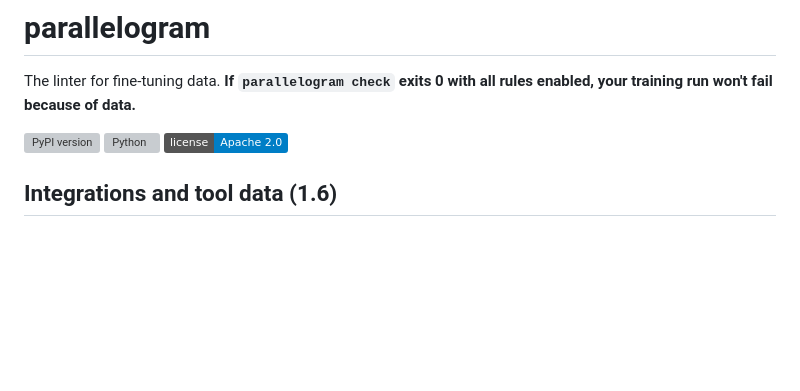
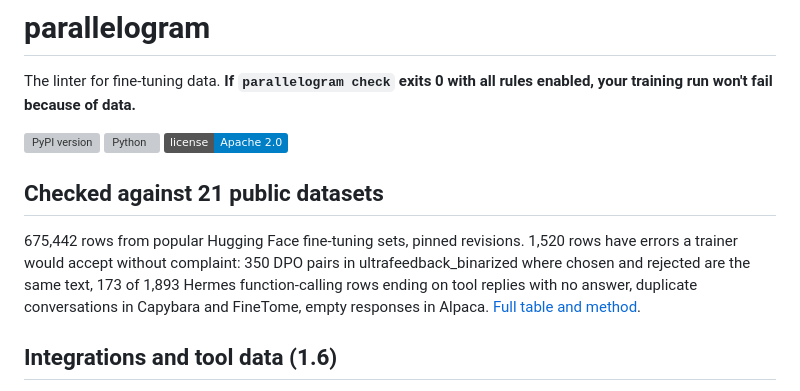
Before and after one commit to Thatayotlhe04/Parallelogram, a Markdown page: README.md, the part around the change. Rendered like a GitHub page; badges without logos; blank space fills up the shorter version; grey boxes are pictures that could not be loaded.

Commit message:
docs: results of checking 21 public fine-tuning datasets (#21)
Claude-Session: https://claude.ai/code/session_01YRyr1EZLqYfzuUptPA8f8E

Co-authored-by: Claude <noreply@anthropic.com>

```diff
--- a/README.md
+++ b/README.md
@@ -5,6 +5,15 @@ The linter for fine-tuning data. **If `parallelogram check` exits 0 with all rul
 [![PyPI version](https://img.shields.io/pypi/v/parallelogram)](https://pypi.org/project/parallelogram/)
 [![Python](https://img.shields.io/pypi/pyversions/parallelogram)](https://pypi.org/project/parallelogram/)
 [![License](https://img.shields.io/badge/license-Apache%202.0-blue)](cli/LICENSE)
+
+## Checked against 21 public datasets
+
+675,442 rows from popular Hugging Face fine-tuning sets, pinned revisions.
+1,520 rows have errors a trainer would accept without complaint: 350 DPO
+pairs in ultrafeedback_binarized where chosen and rejected are the same text,
+173 of 1,893 Hermes function-calling rows ending on tool replies with no
+answer, duplicate conversations in Capybara and FineTome, empty responses in
+Alpaca. [Full table and method](cli/docs/public-datasets.md).
 
 ## Integrations and tool data (1.6)
 
```
Also changed, not shown: cli/docs/public-datasets.md (added, +81 -0 lines).
